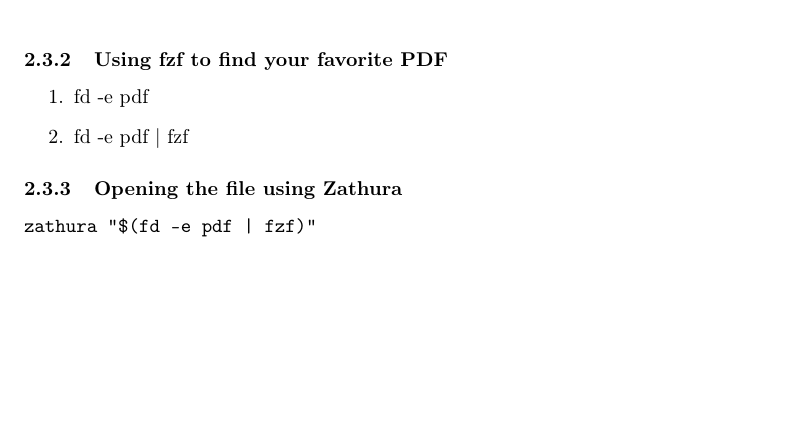
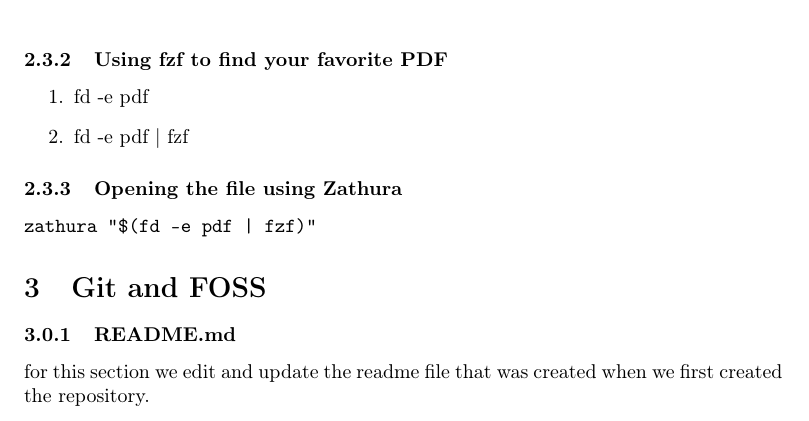
Before and after one commit to nimasdi/CW-Final-Project, a LaTeX document (main.tex): part of page 5 of 5, cut so that both start at the same text, the shorter picture padded with empty space. Compiled offline with pdfLaTeX.

Commit message:
updated the readme.md file for readme section

```diff
--- a/main.tex
+++ b/main.tex
@@ -100,6 +100,10 @@
 zathura "$(fd -e pdf | fzf)"
 \end{verbatim}
 
+\section{Git and FOSS}
+\subsubsection{README.md}
+for this section we edit and update the readme file that was created when we first created the repository.
+
 
 
 \end{document}
```
Also changed, not shown: README.md.
